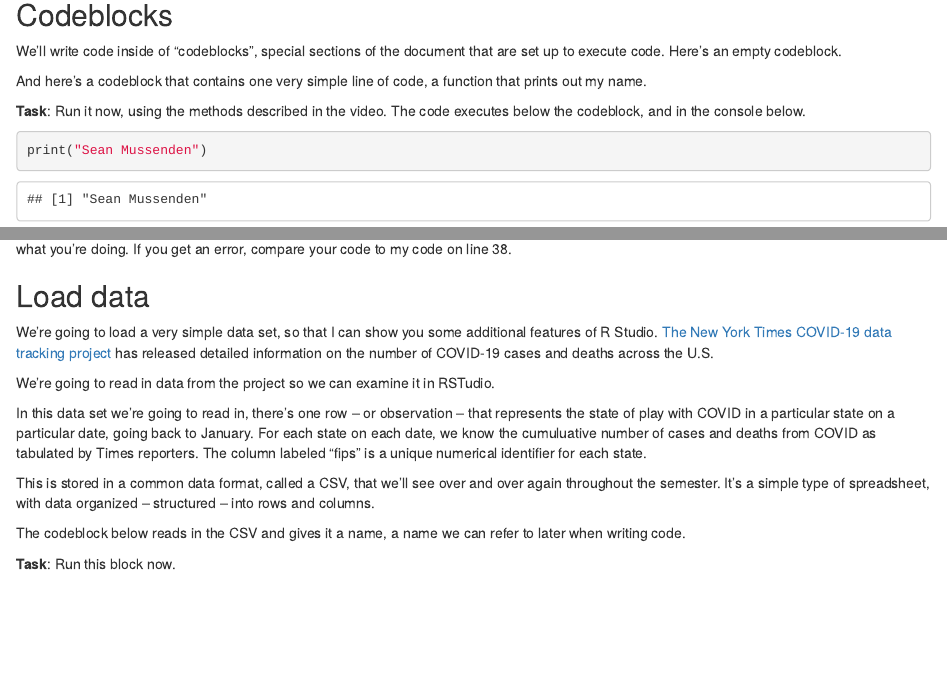
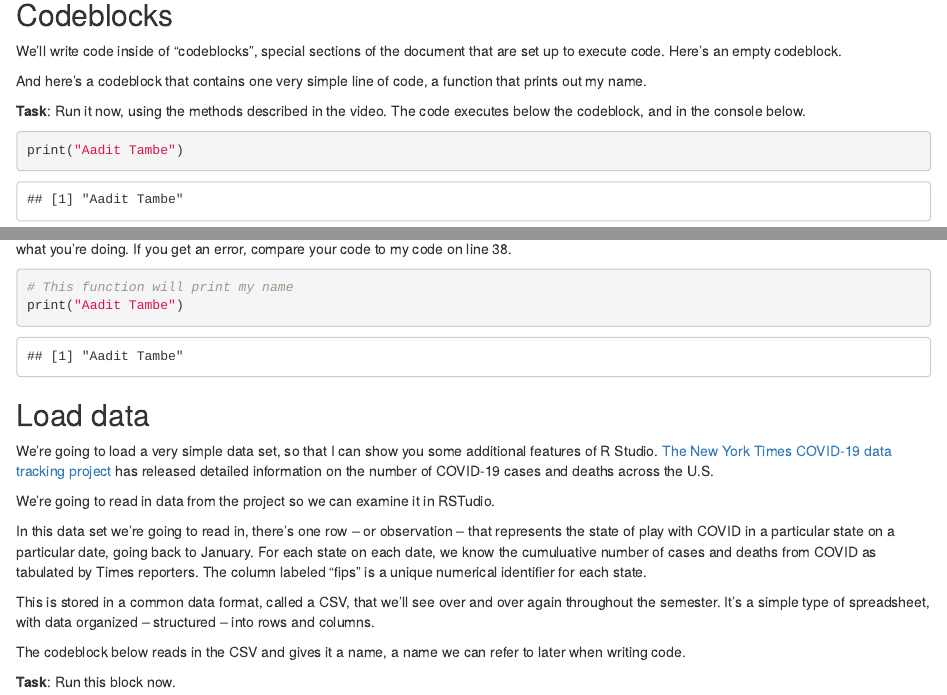
Before and after one commit to profrobwells/at_2020_fall_data_journalism, an R Markdown document (labs/labs_01/lab_01_workbook.rmd): the page in a window 1100 px wide, from 470 px down, and a second part further down, joined at a grey line. Rendered offline with R 4.5, knitr and Pandoc, with nearby package versions; some code elsewhere in the file could not run offline.

Commit message:
added I'm done to lab_01

````diff
--- a/labs/labs_01/lab_01_workbook.rmd
+++ b/labs/labs_01/lab_01_workbook.rmd
@@ -31,7 +31,7 @@ And here's a codeblock that contains one very simple line of code, a function th
 
 ```{r}
 
-print("Sean Mussenden")
+print("Aadit Tambe")
 
 ```
 
@@ -59,7 +59,8 @@ print("Sean Mussenden")
 **Task**: In the empty codeblock below, write the function to print out your own name and run it.  Include a comment inside the codeblock that explains what you're doing. If you get an error, compare your code to my code on line 38.
 
 ```{r}
-
+# This function will print my name
+print("Aadit Tambe")
 ```
 
 ## Load data
````
Also changed, not shown: labs/labs_01/lab_01_workbook.rmd (2 more changed lines).
